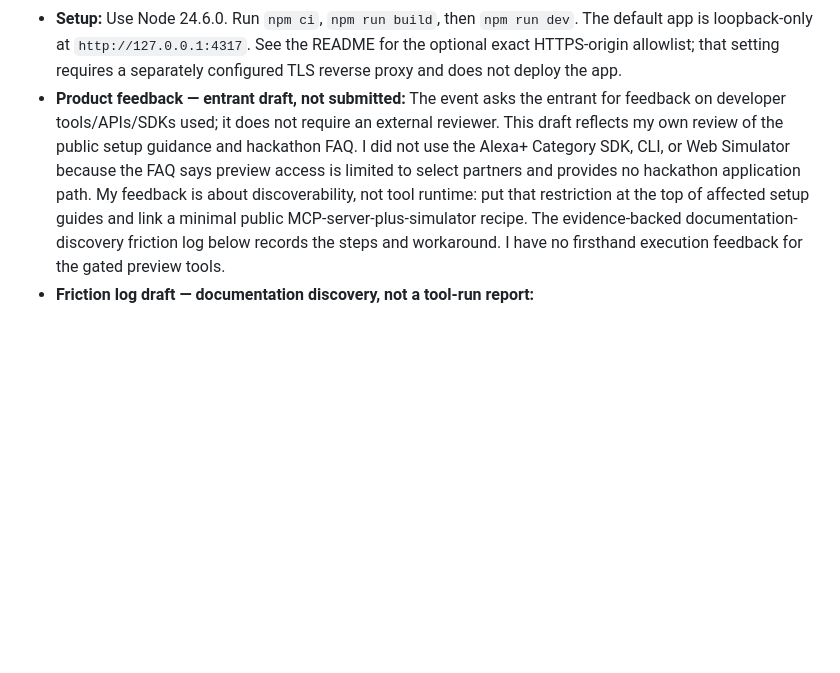
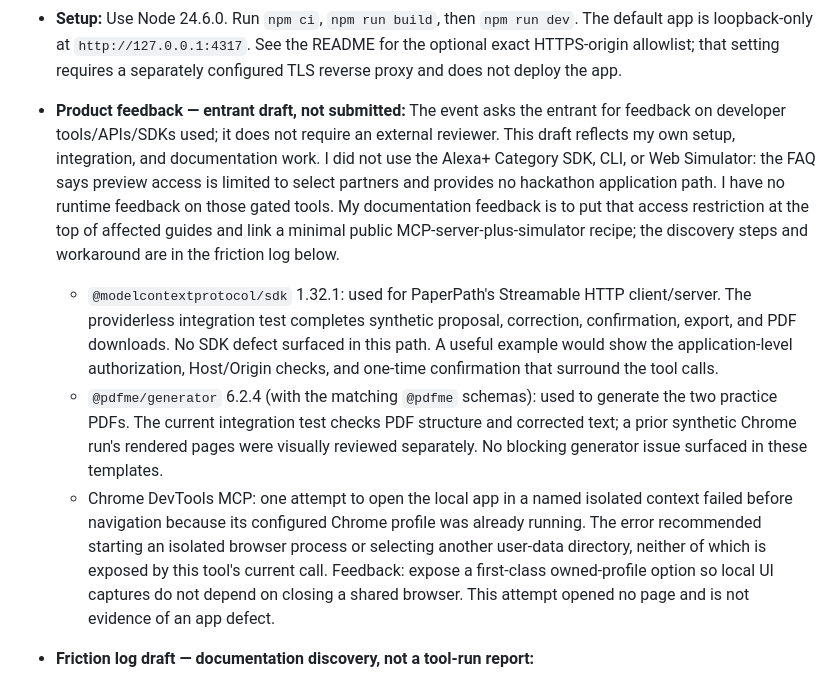
Before and after one commit to manishwvn/paperpath, a Markdown page: docs/submission-draft.md, the part around the change. Rendered like a GitHub page; blank space fills up the shorter version.

Commit message:
docs: record entrant tool feedback

```diff
--- a/docs/submission-draft.md
+++ b/docs/submission-draft.md
@@ -9,7 +9,11 @@ Draft based on the local Chrome/PDF journey at source `47e59cb1f63e54a0bbaa0c42f
 - **Source:** https://github.com/manishwvn/paperpath
 - **Description:** PaperPath is a locally run practice simulator for a fictional community volunteer program. It helps a volunteer applicant keep a volunteer application and an availability and equipment request consistent. Users can review and correct facts, see evidence and unknown values, confirm a practice draft, and export two matching PDFs. The project uses a TypeScript/Express application with SQLite and an MCP client/server over Streamable HTTP. Local automated tests exercise MCP behavior with synthetic fixtures. In the verified browser journey, the inference provider was unavailable, so facts were entered through the manual correction controls. PaperPath is not connected to Amazon's gated Alexa+ service, does not accept arbitrary PDFs, and does not submit an application to an organization. Public hosting and external HTTPS access have not been proven; the Alexa+ event FAQ says an always-on host is optional when the public repository runs locally and a demo video is provided. PaperPath's complete evaluator path and judge-access checks remain unfinished.
 - **Setup:** Use Node 24.6.0. Run `npm ci`, `npm run build`, then `npm run dev`. The default app is loopback-only at `http://127.0.0.1:4317`. See the README for the optional exact HTTPS-origin allowlist; that setting requires a separately configured TLS reverse proxy and does not deploy the app.
-- **Product feedback — entrant draft, not submitted:** The event asks the entrant for feedback on developer tools/APIs/SDKs used; it does not require an external reviewer. This draft reflects my own review of the public setup guidance and hackathon FAQ. I did not use the Alexa+ Category SDK, CLI, or Web Simulator because the FAQ says preview access is limited to select partners and provides no hackathon application path. My feedback is about discoverability, not tool runtime: put that restriction at the top of affected setup guides and link a minimal public MCP-server-plus-simulator recipe. The evidence-backed documentation-discovery friction log below records the steps and workaround. I have no firsthand execution feedback for the gated preview tools.
+- **Product feedback — entrant draft, not submitted:** The event asks the entrant for feedback on developer tools/APIs/SDKs used; it does not require an external reviewer. This draft reflects my own setup, integration, and documentation work. I did not use the Alexa+ Category SDK, CLI, or Web Simulator: the FAQ says preview access is limited to select partners and provides no hackathon application path. I have no runtime feedback on those gated tools. My documentation feedback is to put that access restriction at the top of affected guides and link a minimal public MCP-server-plus-simulator recipe; the discovery steps and workaround are in the friction log below.
+
+  - `@modelcontextprotocol/sdk` 1.32.1: used for PaperPath's Streamable HTTP client/server. The providerless integration test completes synthetic proposal, correction, confirmation, export, and PDF downloads. No SDK defect surfaced in this path. A useful example would show the application-level authorization, Host/Origin checks, and one-time confirmation that surround the tool calls.
+  - `@pdfme/generator` 6.2.4 (with the matching `@pdfme` schemas): used to generate the two practice PDFs. The current integration test checks PDF structure and corrected text; a prior synthetic Chrome run's rendered pages were visually reviewed separately. No blocking generator issue surfaced in these templates.
+  - Chrome DevTools MCP: one attempt to open the local app in a named isolated context failed before navigation because its configured Chrome profile was already running. The error recommended starting an isolated browser process or selecting another user-data directory, neither of which is exposed by this tool's current call. Feedback: expose a first-class owned-profile option so local UI captures do not depend on closing a shared browser. This attempt opened no page and is not evidence of an app defect.
 - **Friction log draft — documentation discovery, not a tool-run report:**
   - **Task:** Determine whether hackathon participants can use the Alexa+ Category SDK, MCP Toolkit, CLI, or Web Simulator preview tools.
   - **Steps:** Compare the individual Alexa+ add-on setup guidance with the event FAQ and rules.
```
